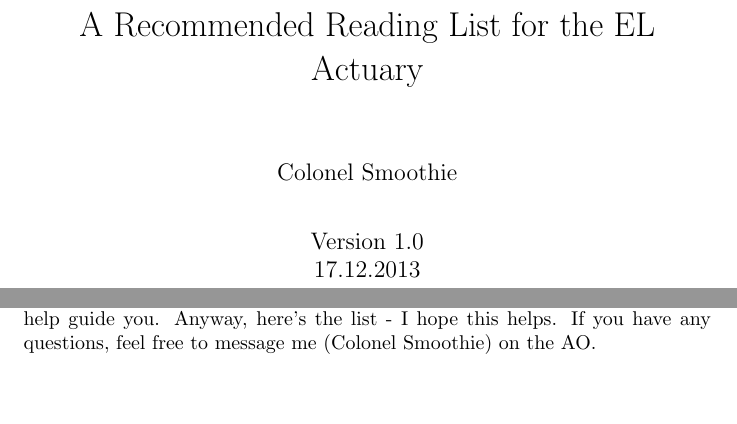
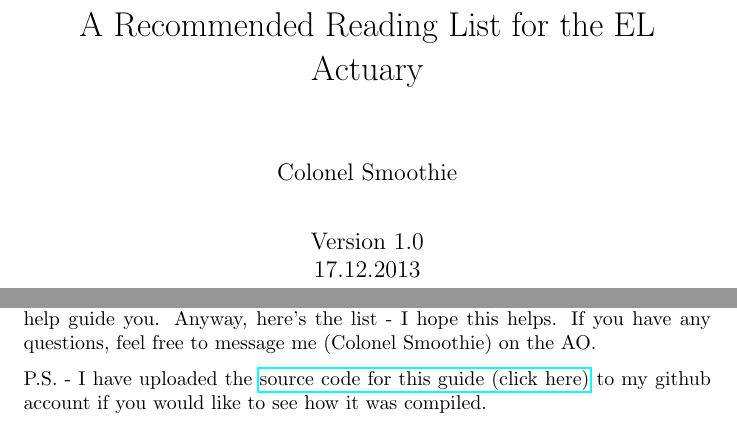
Before and after one commit to colonelsmoothie/reading_act, a LaTeX document (tex/reading_act.tex): two parts of pages 1 and 2 of 8, joined at a grey line, cut so that both start at the same text, the shorter picture padded with empty space. Compiled offline with pdfLaTeX.

Commit message:
included github reference

```diff
--- a/tex/reading_act.tex
+++ b/tex/reading_act.tex
@@ -1,5 +1,6 @@
 \documentclass[oneside, titlepage]{article}
 \usepackage{parskip}
+\usepackage{hyperref}
 \begin{document}
 
 \title{A Recommended Reading List for the EL Actuary}
@@ -18,6 +19,8 @@ However, you might find doing so to be a daunting task. Perhaps you were given p
 And so you look online for information, but everything seems out of place. One article looks promising, but then it turns out to be too advanced for you to understand. Another article turns out to be so trivial that you've wasted your time. You then search on Amazon and find 50 books on Excel. Alas! There it is! But then again, in what order do you read them? You don't have time to read 50 books, so which ones do you choose to read and which ones do you leave behind?
 
 I've been there, and I know it can be frustrating to find the information you want and to organize your own curriculum for self study. Therefore, I've written this outline to make your lives a little easier. The following list is organized by subject, although you'll may have to skip from one subject to another depending on what you'll want to learn and what your boss wants you to learn. I've realized that just giving you a list of books doesn't tell you much about how to go about reading them, so at the end, I've provided a recommended ``reading order'' to help guide you. Anyway, here's the list - I hope this helps. If you have any questions, feel free to message me (Colonel Smoothie) on the AO.
+
+P.S. - I have uploaded the \href{https://github.com/colonelsmoothie/reading_act/blob/master/tex/reading_act.tex}{source code for this guide (click here)} to my github account if you would like to see how it was compiled.
 
 \newpage
 
```
Also changed, not shown: reading_act.pdf, reading_act_0.1.pdf (deleted).
